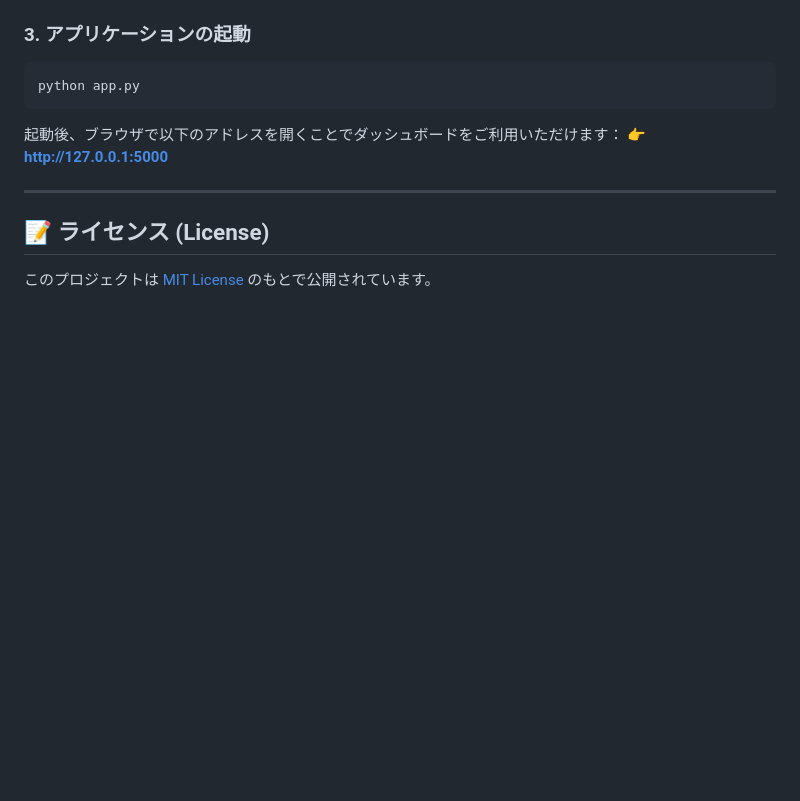
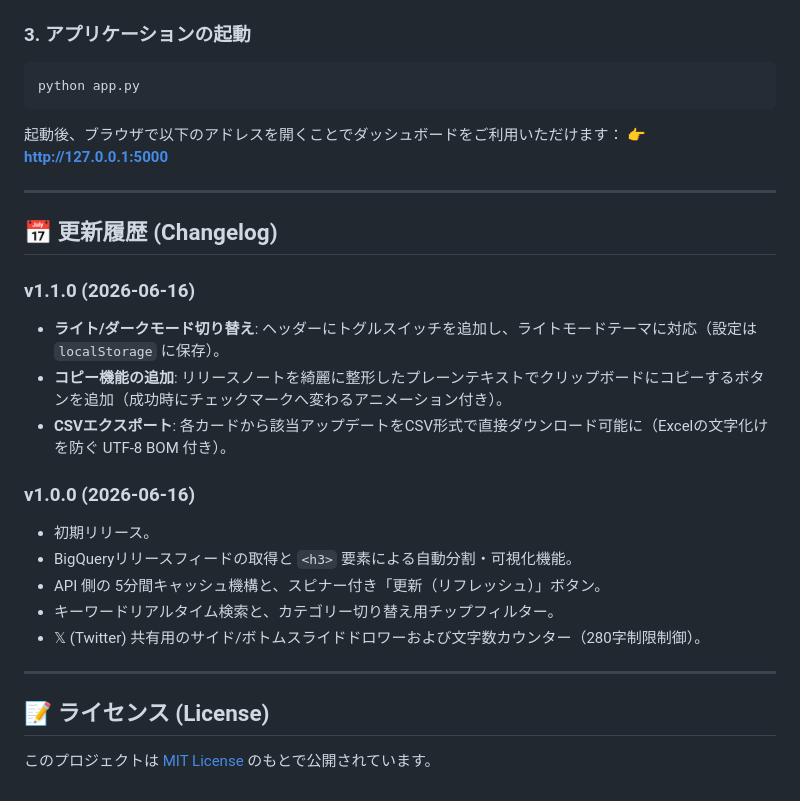
Before and after one commit to nukegara64/my-bigquery-app, a Markdown page: README.md, the part around the change. Rendered like a GitHub page; blank space fills up the shorter version.

Commit message:
Docs: Update README.md with changelog for v1.0.0 and v1.1.0

```diff
--- a/README.md
+++ b/README.md
@@ -69,6 +69,22 @@ python app.py
 
 ---
 
+## 📅 更新履歴 (Changelog)
+
+### v1.1.0 (2026-06-16)
+*   **ライト/ダークモード切り替え**: ヘッダーにトグルスイッチを追加し、ライトモードテーマに対応（設定は `localStorage` に保存）。
+*   **コピー機能の追加**: リリースノートを綺麗に整形したプレーンテキストでクリップボードにコピーするボタンを追加（成功時にチェックマークへ変わるアニメーション付き）。
+*   **CSVエクスポート**: 各カードから該当アップデートをCSV形式で直接ダウンロード可能に（Excelの文字化けを防ぐ UTF-8 BOM 付き）。
+
+### v1.0.0 (2026-06-16)
+*   初期リリース。
+*   BigQueryリリースフィードの取得と `<h3>` 要素による自動分割・可視化機能。
+*   API 側の 5分間キャッシュ機構と、スピナー付き「更新（リフレッシュ）」ボタン。
+*   キーワードリアルタイム検索と、カテゴリー切り替え用チップフィルター。
+*   𝕏 (Twitter) 共有用のサイド/ボトムスライドドロワーおよび文字数カウンター（280字制限制御）。
+
+---
+
 ## 📝 ライセンス (License)
 
 このプロジェクトは [MIT License](LICENSE) のもとで公開されています。
```
